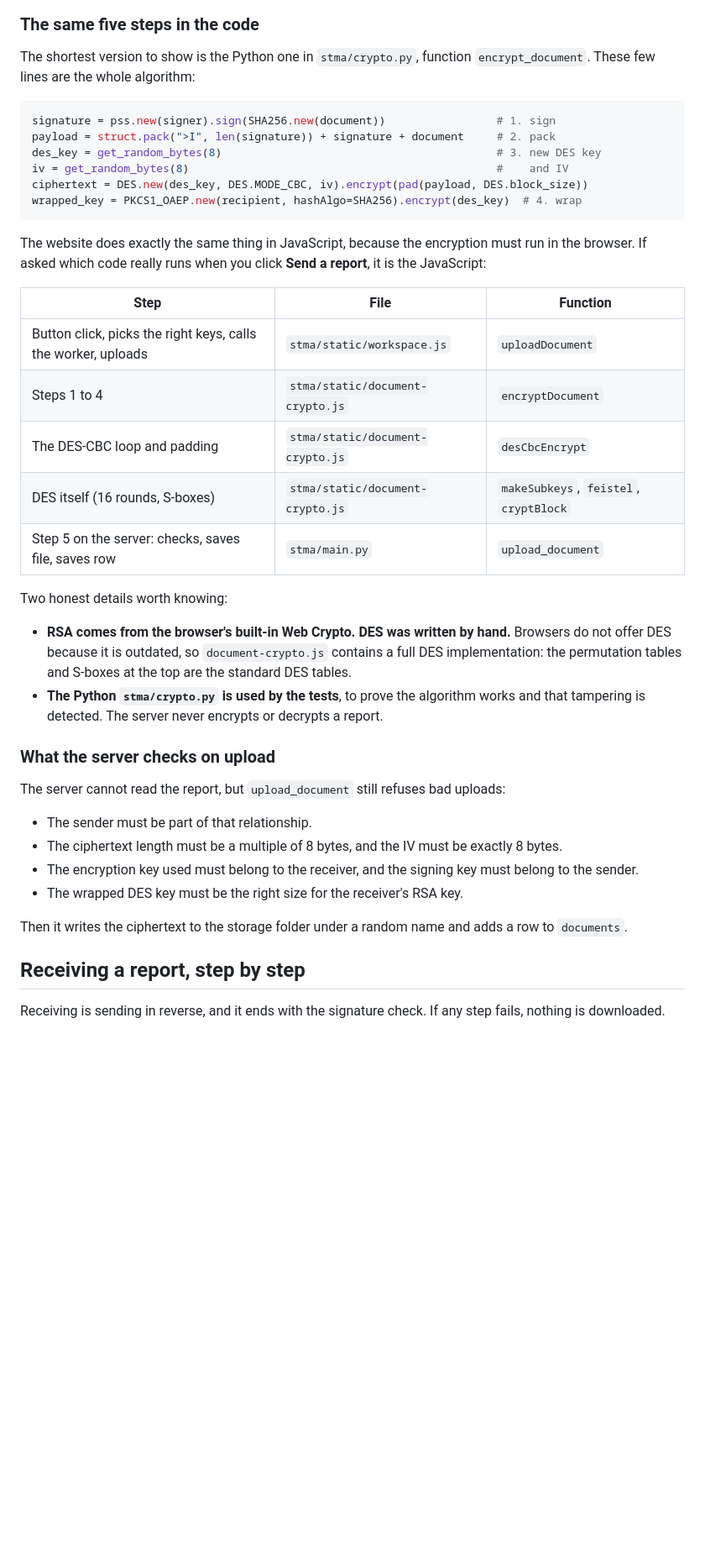
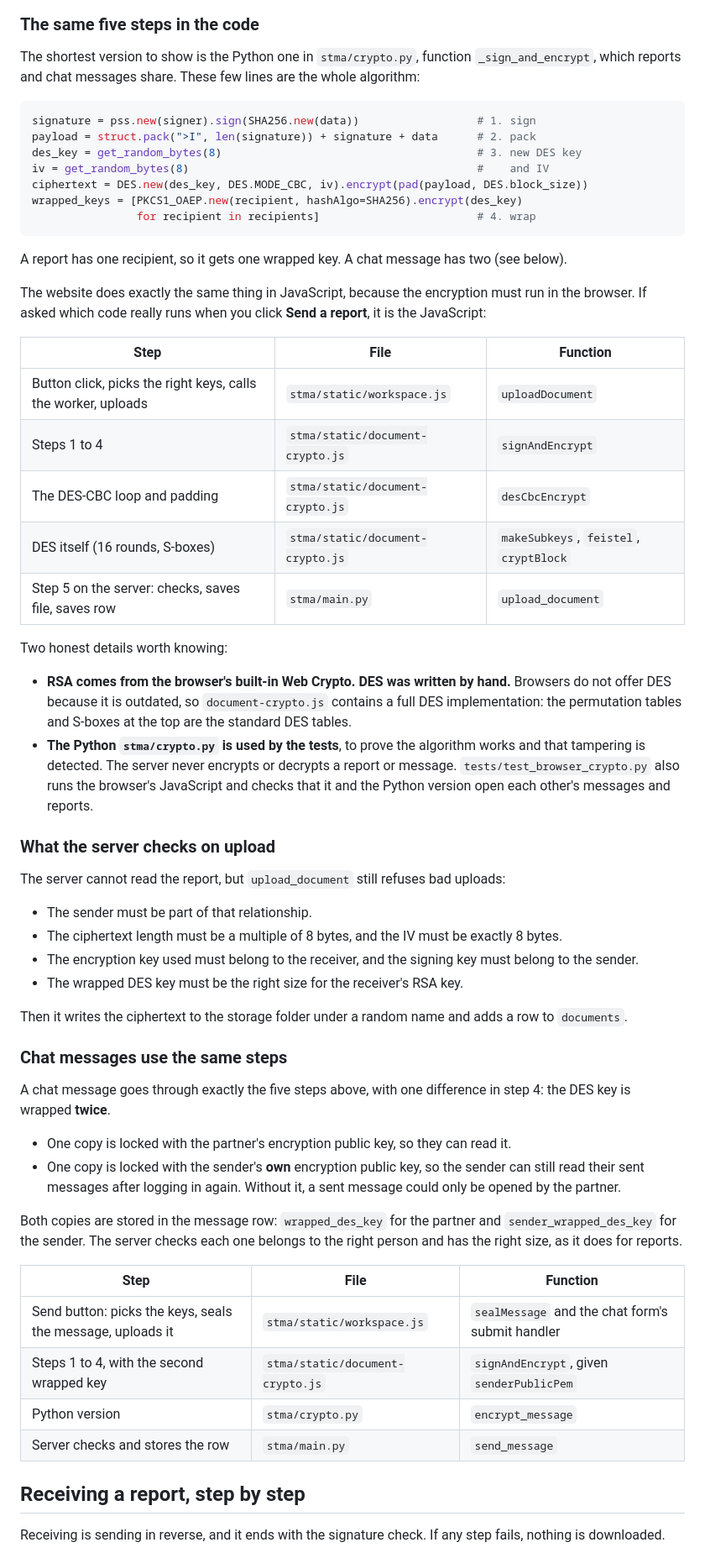
Before and after one commit to utku-helvaci/CMPE455, a Markdown page: docs/STMA Study Guide.md, the part around one of its changes. Shown at 84% size. Rendered like a GitHub page; blank space fills up the shorter version.

````diff
--- a/docs/STMA Study Guide.md
+++ b/docs/STMA Study Guide.md
@@ -184,23 +187,26 @@ Because the signature is inside the encrypted package, the server cannot even se
 
 ### The same five steps in the code
 
-The shortest version to show is the Python one in `stma/crypto.py`, function `encrypt_document`. These few lines are the whole algorithm:
+The shortest version to show is the Python one in `stma/crypto.py`, function `_sign_and_encrypt`, which reports and chat messages share. These few lines are the whole algorithm:
 
 ```python
-signature = pss.new(signer).sign(SHA256.new(document))                 # 1. sign
-payload = struct.pack(">I", len(signature)) + signature + document     # 2. pack
-des_key = get_random_bytes(8)                                          # 3. new DES key
-iv = get_random_bytes(8)                                               #    and IV
+signature = pss.new(signer).sign(SHA256.new(data))                  # 1. sign
+payload = struct.pack(">I", len(signature)) + signature + data      # 2. pack
+des_key = get_random_bytes(8)                                       # 3. new DES key
+iv = get_random_bytes(8)                                            #    and IV
 ciphertext = DES.new(des_key, DES.MODE_CBC, iv).encrypt(pad(payload, DES.block_size))
-wrapped_key = PKCS1_OAEP.new(recipient, hashAlgo=SHA256).encrypt(des_key)  # 4. wrap
+wrapped_keys = [PKCS1_OAEP.new(recipient, hashAlgo=SHA256).encrypt(des_key)
+                for recipient in recipients]                        # 4. wrap
 ```
+
+A report has one recipient, so it gets one wrapped key. A chat message has two (see below).
 
 The website does exactly the same thing in JavaScript, because the encryption must run in the browser. If asked which code really runs when you click **Send a report**, it is the JavaScript:
 
 | Step | File | Function |
 | --- | --- | --- |
 | Button click, picks the right keys, calls the worker, uploads | `stma/static/workspace.js` | `uploadDocument` |
-| Steps 1 to 4 | `stma/static/document-crypto.js` | `encryptDocument` |
+| Steps 1 to 4 | `stma/static/document-crypto.js` | `signAndEncrypt` |
 | The DES-CBC loop and padding | `stma/static/document-crypto.js` | `desCbcEncrypt` |
 | DES itself (16 rounds, S-boxes) | `stma/static/document-crypto.js` | `makeSubkeys`, `feistel`, `cryptBlock` |
 | Step 5 on the server: checks, saves file, saves row | `stma/main.py` | `upload_document` |
@@ -208,7 +214,7 @@ The website does exactly the same thing in JavaScript, because the encryption mu
 Two honest details worth knowing:
 
 - **RSA comes from the browser's built-in Web Crypto. DES was written by hand.** Browsers do not offer DES because it is outdated, so `document-crypto.js` contains a full DES implementation: the permutation tables and S-boxes at the top are the standard DES tables.
-- **The Python `stma/crypto.py` is used by the tests**, to prove the algorithm works and that tampering is detected. The server never encrypts or decrypts a report.
+- **The Python `stma/crypto.py` is used by the tests**, to prove the algorithm works and that tampering is detected. The server never encrypts or decrypts a report or message. `tests/test_browser_crypto.py` also runs the browser's JavaScript and checks that it and the Python version open each other's messages and reports.
 
 ### What the server checks on upload
 
@@ -220,6 +226,22 @@ The server cannot read the report, but `upload_document` still refuses bad uploa
 - The wrapped DES key must be the right size for the receiver's RSA key.
 
 Then it writes the ciphertext to the storage folder under a random name and adds a row to `documents`.
+
+### Chat messages use the same steps
+
+A chat message goes through exactly the five steps above, with one difference in step 4: the DES key is wrapped **twice**.
+
+- One copy is locked with the partner's encryption public key, so they can read it.
+- One copy is locked with the sender's **own** encryption public key, so the sender can still read their sent messages after logging in again. Without it, a sent message could only be opened by the partner.
+
+Both copies are stored in the message row: `wrapped_des_key` for the partner and `sender_wrapped_des_key` for the sender. The server checks each one belongs to the right person and has the right size, as it does for reports.
+
+| Step | File | Function |
+| --- | --- | --- |
+| Send button: picks the keys, seals the message, uploads it | `stma/static/workspace.js` | `sealMessage` and the chat form's submit handler |
+| Steps 1 to 4, with the second wrapped key | `stma/static/document-crypto.js` | `signAndEncrypt`, given `senderPublicPem` |
+| Python version | `stma/crypto.py` | `encrypt_message` |
+| Server checks and stores the row | `stma/main.py` | `send_message` |
 
 ## Receiving a report, step by step
 
````
Also changed, not shown: other parts of docs/STMA Study Guide.md (+56 -35 lines), README.md (+10 -5 lines), stma/exp_enc.md (+3 -3 lines), docs/diagrams/03-database-er.png, 15 other files.
